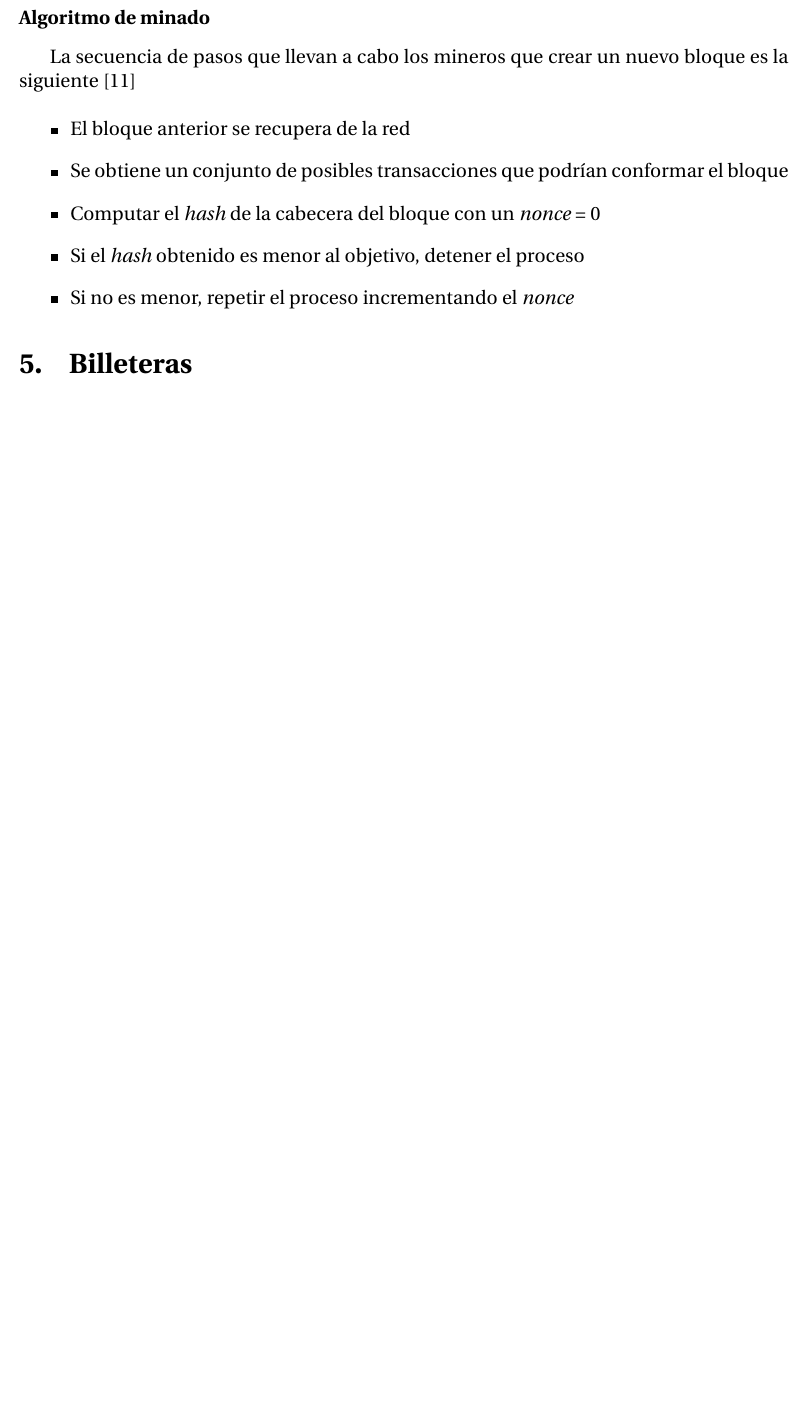
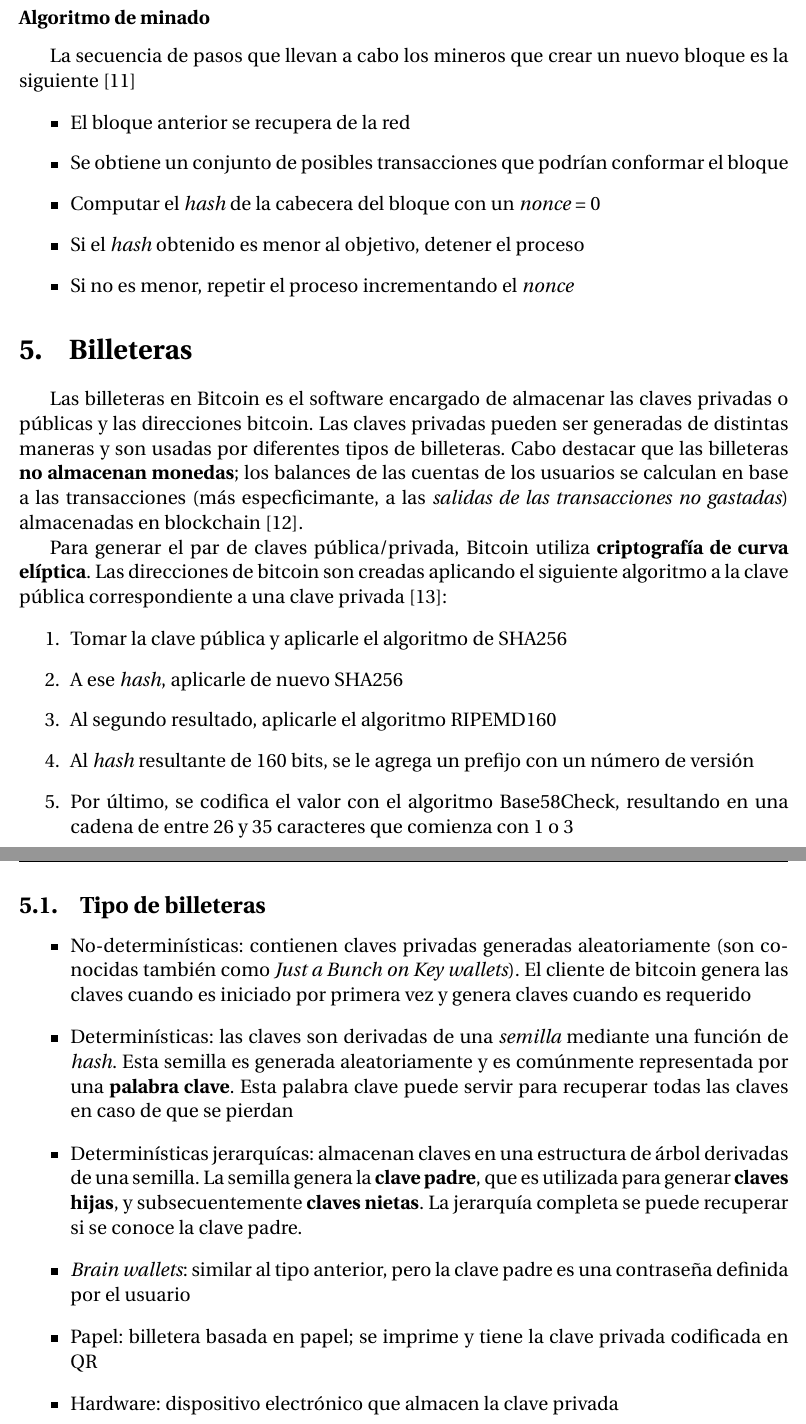
Before and after one commit to LucianoFromTrelew/ARyS2018, a LaTeX document (final/informe/informe.tex): part of page 12 of 14 before the commit and two parts of pages 12 and 13 of 15 after it, the two joined at a grey line, cut so that both start at the same text, the shorter picture padded with empty space. Compiled offline with pdfLaTeX.

Commit message:
Agregar sección de billeteras

```diff
--- a/final/informe/informe.tex
+++ b/final/informe/informe.tex
@@ -255,8 +257,30 @@
 
 \section{Billeteras}
 
+Las billeteras en Bitcoin es el software encargado de almacenar las claves privadas o públicas y las direcciones bitcoin. Las claves privadas pueden ser generadas de distintas maneras y son usadas por diferentes tipos de billeteras. Cabo destacar que las billeteras \textbf{no almacenan monedas}; los balances de las cuentas de los usuarios se calculan en base a las transacciones (más especficimante, a las \emph{salidas de las transacciones no gastadas}) almacenadas en blockchain \autocite{MasteringBlockchainWallets}.
 
+Para generar el par de claves pública/privada, Bitcoin utiliza \textbf{criptografía de curva elíptica}. Las direcciones de bitcoin son creadas aplicando el siguiente algoritmo a la clave pública correspondiente a una clave privada \autocite{MasteringBlockchainKeys}:
 
+\begin{enumerate}
+    \item Tomar la clave pública y aplicarle el algoritmo de SHA256
+    \item A ese \emph{hash}, aplicarle de nuevo SHA256
+    \item Al segundo resultado, aplicarle el algoritmo RIPEMD160
+    \item Al \emph{hash} resultante de 160 bits, se le agrega un prefijo con un número de versión
+    \item Por último, se codifica el valor con el algoritmo Base58Check, resultando en una cadena de entre 26 y 35 caracteres que comienza con 1 o 3
+\end{enumerate}
+
+\subsection{Tipo de billeteras}
+
+\begin{itemize}
+    \item No-determinísticas: contienen claves privadas generadas aleatoriamente (son conocidas también como \emph{Just a Bunch on Key wallets}). El cliente de bitcoin genera las claves cuando es iniciado por primera vez y genera claves cuando es requerido
+    \item Determinísticas: las claves son derivadas de una \emph{semilla} mediante una función de \emph{hash}. Esta semilla es generada aleatoriamente y es comúnmente representada por una \textbf{palabra clave}. Esta palabra clave puede servir para recuperar todas las claves en caso de que se pierdan
+    \item Determinísticas jerarquícas: almacenan claves en una estructura de árbol derivadas de una semilla. La semilla genera la \textbf{clave padre}, que es utilizada para generar \textbf{claves hijas}, y subsecuentemente \textbf{claves nietas}. La jerarquía completa se puede recuperar si se conoce la clave padre.
+    \item \emph{Brain wallets}: similar al tipo anterior, pero la clave padre es una contraseña definida por el usuario
+    \item Papel: billetera basada en papel; se imprime y tiene la clave privada codificada en QR
+    \item Hardware: dispositivo electrónico que almacen la clave privada
+    \item Online: las claves privadas son almacenadas por un servicio online
+    \item Móviles: billetera implementada en dispositivos móviles \autocite{MasteringBlockchainTypeOfWallets}
+\end{itemize}
 
 
 
```
Also changed, not shown: final/informe/references.bib (+27 -0 lines), final/informe/titlepage.tex (+1 -1 lines), final/informe/informe.pdf, final/informe/informe.tex (2 more changed lines).
